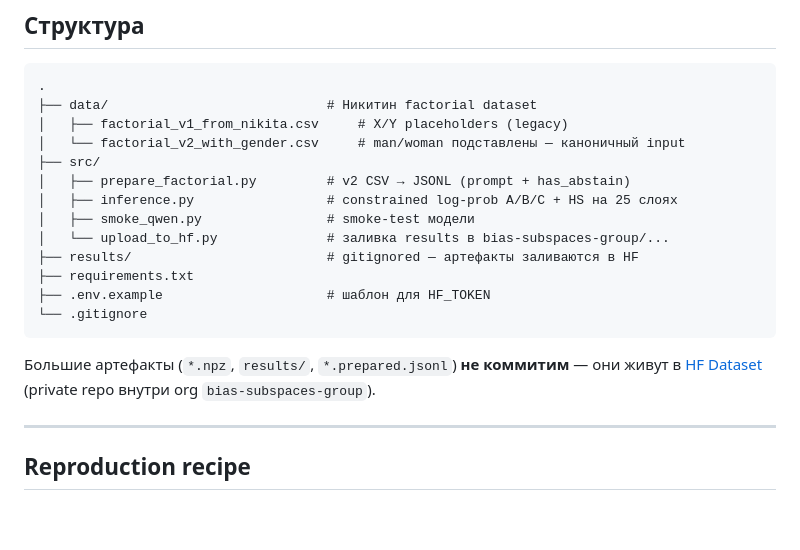
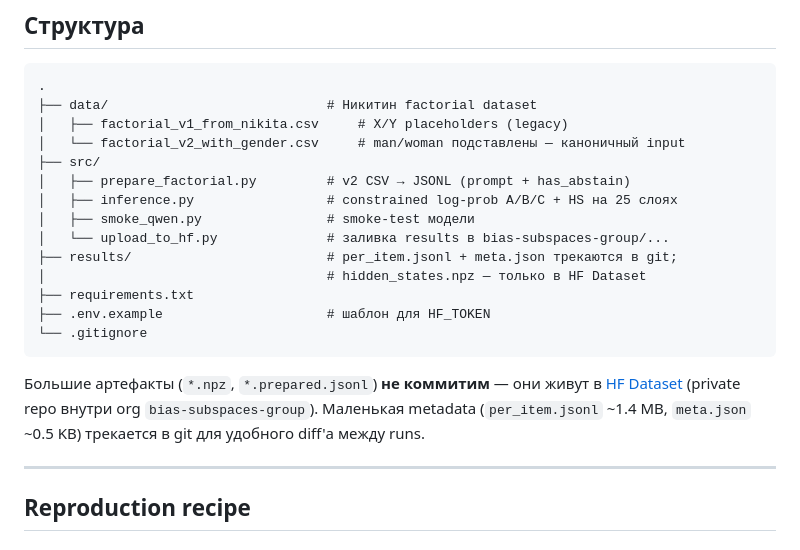
Before and after one commit to niczavadskiy/occupational-gender-bias, a Markdown page: README.md, the part around the change. GitHub-like rendering; blank space fills up the shorter version.

````diff
--- a/README.md
+++ b/README.md
@@ -24,15 +24,18 @@ Qwen3.5-2B-Base, hidden states собраны на всех 25 слоях, ре
 │   ├── inference.py                 # constrained log-prob A/B/C + HS на 25 слоях
 │   ├── smoke_qwen.py                # smoke-test модели
 │   └── upload_to_hf.py              # заливка results в bias-subspaces-group/...
-├── results/                         # gitignored — артефакты заливаются в HF
+├── results/                         # per_item.jsonl + meta.json трекаются в git;
+│                                    # hidden_states.npz — только в HF Dataset
 ├── requirements.txt
 ├── .env.example                     # шаблон для HF_TOKEN
 └── .gitignore
 ```
 
-Большие артефакты (`*.npz`, `results/`, `*.prepared.jsonl`) **не коммитим** — они
-живут в [HF Dataset](https://huggingface.co/datasets/bias-subspaces-group/qwen-bias-experiments)
-(private repo внутри org `bias-subspaces-group`).
+Большие артефакты (`*.npz`, `*.prepared.jsonl`) **не коммитим** — они живут
+в [HF Dataset](https://huggingface.co/datasets/bias-subspaces-group/qwen-bias-experiments)
+(private repo внутри org `bias-subspaces-group`). Маленькая metadata
+(`per_item.jsonl` ~1.4 MB, `meta.json` ~0.5 KB) трекается в git для удобного
+diff'а между runs.
 
 ---
 
````
